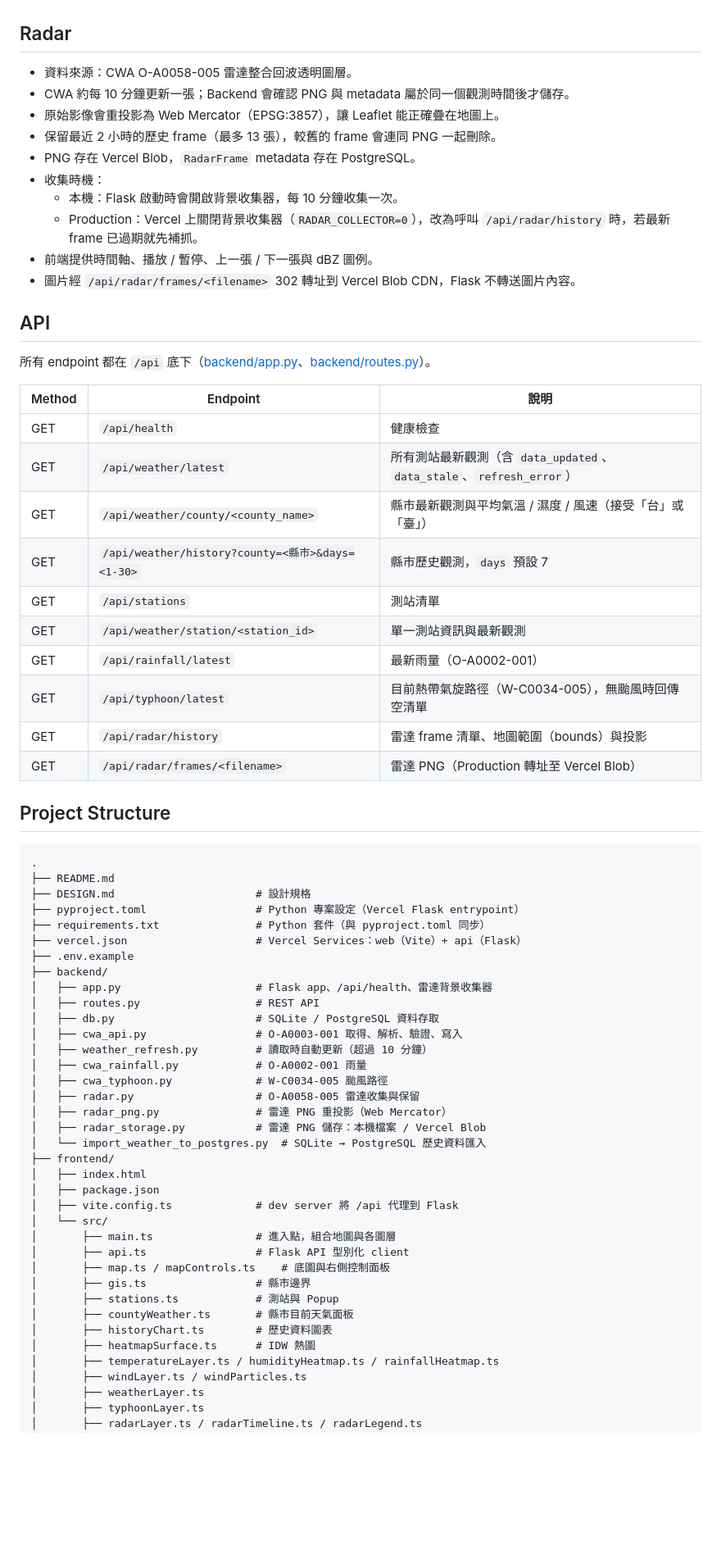
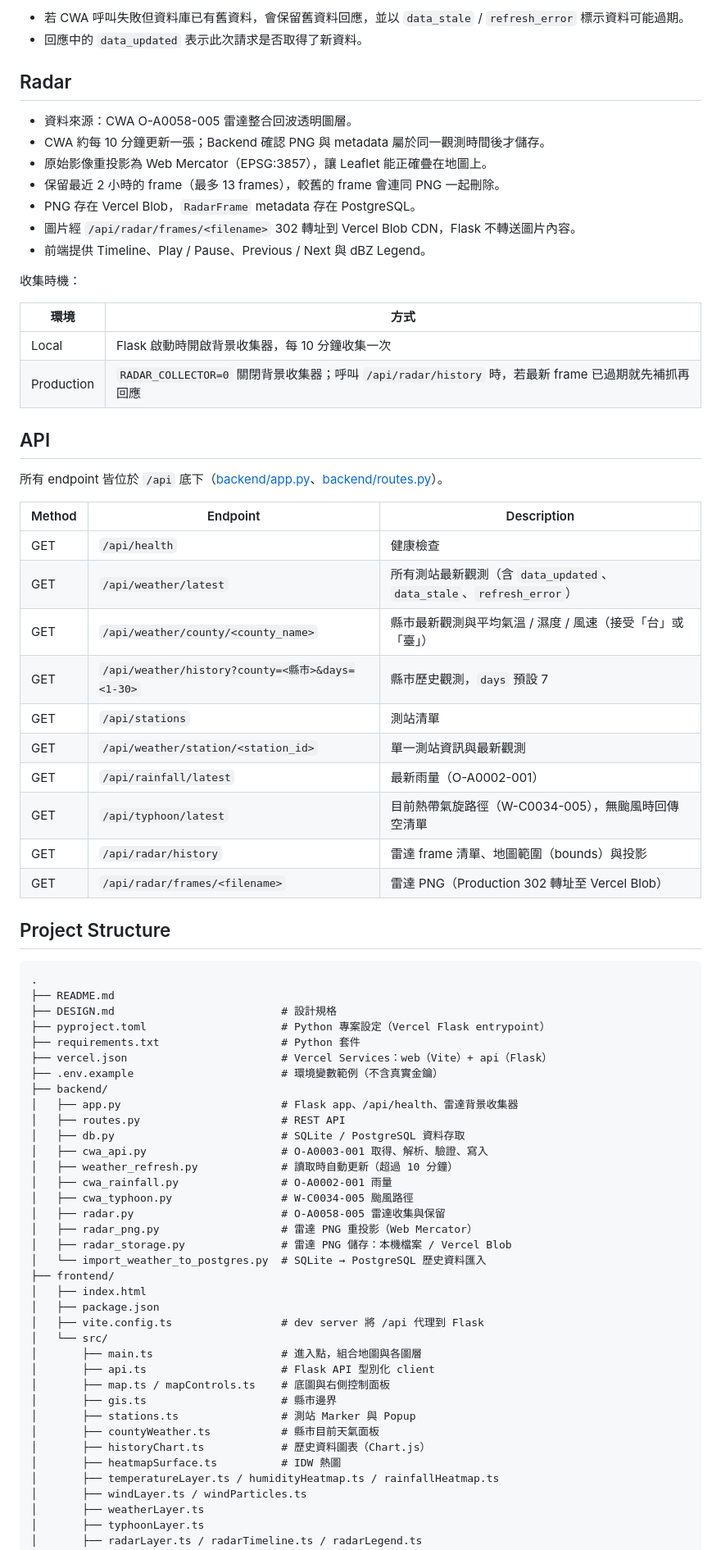
Before and after one commit to jua91352/taiwan-climate-gis, a Markdown page: README.md, the part around one of its changes. Shown at 82% size. GitHub-like rendering; blank space fills up the shorter version.

````diff
--- a/README.md
+++ b/README.md
@@ -147,69 +173,75 @@ O-A0003-001 每筆觀測包含：
+- 若 CWA 呼叫失敗但資料庫已有舊資料，會保留舊資料回應，並以 `data_stale` / `refresh_error` 標示資料可能過期。
+- 回應中的 `data_updated` 表示此次請求是否取得了新資料。
 
 ## Radar
 
 - 資料來源：CWA O-A0058-005 雷達整合回波透明圖層。
-- CWA 約每 10 分鐘更新一張；Backend 會確認 PNG 與 metadata 屬於同一個觀測時間後才儲存。
-- 原始影像會重投影為 Web Mercator（EPSG:3857），讓 Leaflet 能正確疊在地圖上。
-- 保留最近 2 小時的歷史 frame（最多 13 張），較舊的 frame 會連同 PNG 一起刪除。
+- CWA 約每 10 分鐘更新一張；Backend 確認 PNG 與 metadata 屬於同一觀測時間後才儲存。
+- 原始影像重投影為 Web Mercator（EPSG:3857），讓 Leaflet 能正確疊在地圖上。
+- 保留最近 2 小時的 frame（最多 13 frames），較舊的 frame 會連同 PNG 一起刪除。
 - PNG 存在 Vercel Blob，`RadarFrame` metadata 存在 PostgreSQL。
-- 收集時機：
-  - 本機：Flask 啟動時會開啟背景收集器，每 10 分鐘收集一次。
-  - Production：Vercel 上關閉背景收集器（`RADAR_COLLECTOR=0`），改為呼叫 `/api/radar/history` 時，若最新 frame 已過期就先補抓。
-- 前端提供時間軸、播放 / 暫停、上一張 / 下一張與 dBZ 圖例。
 - 圖片經 `/api/radar/frames/<filename>` 302 轉址到 Vercel Blob CDN，Flask 不轉送圖片內容。
+- 前端提供 Timeline、Play / Pause、Previous / Next 與 dBZ Legend。
+
+收集時機：
+
+| 環境       | 方式                                                                                                     |
+| ---------- | -------------------------------------------------------------------------------------------------------- |
+| Local      | Flask 啟動時開啟背景收集器，每 10 分鐘收集一次                                                           |
+| Production | `RADAR_COLLECTOR=0` 關閉背景收集器；呼叫 `/api/radar/history` 時，若最新 frame 已過期就先補抓再回應 |
 
 ## API
 
-所有 endpoint 都在 `/api` 底下（[backend/app.py](backend/app.py)、[backend/routes.py](backend/routes.py)）。
+所有 endpoint 皆位於 `/api` 底下（[backend/app.py](backend/app.py)、[backend/routes.py](backend/routes.py)）。
 
-| Method | Endpoint | 說明 |
-| ------ | -------- | ---- |
-| GET | `/api/health` | 健康檢查 |
-| GET | `/api/weather/latest` | 所有測站最新觀測（含 `data_updated`、`data_stale`、`refresh_error`） |
-| GET | `/api/weather/county/<county_name>` | 縣市最新觀測與平均氣溫 / 濕度 / 風速（接受「台」或「臺」） |
-| GET | `/api/weather/history?county=<縣市>&days=<1-30>` | 縣市歷史觀測，`days` 預設 7 |
-| GET | `/api/stations` | 測站清單 |
-| GET | `/api/weather/station/<station_id>` | 單一測站資訊與最新觀測 |
-| GET | `/api/rainfall/latest` | 最新雨量（O-A0002-001） |
-| GET | `/api/typhoon/latest` | 目前熱帶氣旋路徑（W-C0034-005），無颱風時回傳空清單 |
-| GET | `/api/radar/history` | 雷達 frame 清單、地圖範圍（bounds）與投影 |
-| GET | `/api/radar/frames/<filename>` | 雷達 PNG（Production 轉址至 Vercel Blob） |
+| Method | Endpoint                                         | Description                                                          |
+| ------ | ------------------------------------------------ | -------------------------------------------------------------------- |
+| GET    | `/api/health`                                    | 健康檢查                                                             |
+| GET    | `/api/weather/latest`                            | 所有測站最新觀測（含 `data_updated`、`data_stale`、`refresh_error`） |
+| GET    | `/api/weather/county/<county_name>`              | 縣市最新觀測與平均氣溫 / 濕度 / 風速（接受「台」或「臺」）           |
+| GET    | `/api/weather/history?county=<縣市>&days=<1-30>` | 縣市歷史觀測，`days` 預設 7                                          |
+| GET    | `/api/stations`                                  | 測站清單                                                             |
+| GET    | `/api/weather/station/<station_id>`              | 單一測站資訊與最新觀測                                               |
+| GET    | `/api/rainfall/latest`                           | 最新雨量（O-A0002-001）                                              |
+| GET    | `/api/typhoon/latest`                            | 目前熱帶氣旋路徑（W-C0034-005），無颱風時回傳空清單                  |
+| GET    | `/api/radar/history`                             | 雷達 frame 清單、地圖範圍（bounds）與投影                            |
+| GET    | `/api/radar/frames/<filename>`                   | 雷達 PNG（Production 302 轉址至 Vercel Blob）                        |
 
 ## Project Structure
 
 ```text
 .
 ├── README.md
-├── DESIGN.md                      # 設計規格
-├── pyproject.toml                 # Python 專案設定（Vercel Flask entrypoint）
-├── requirements.txt               # Python 套件（與 pyproject.toml 同步）
-├── vercel.json                    # Vercel Services：web（Vite）+ api（Flask）
-├── .env.example
+├── DESIGN.md                          # 設計規格
+├── pyproject.toml                     # Python 專案設定（Vercel Flask entrypoint）
+├── requirements.txt                   # Python 套件
+├── vercel.json                        # Vercel Services：web（Vite）+ api（Flask）
+├── .env.example                       # 環境變數範例（不含真實金鑰）
 ├── backend/
-│   ├── app.py                     # Flask app、/api/health、雷達背景收集器
-│   ├── routes.py                  # REST API
-│   ├── db.py                      # SQLite / PostgreSQL 資料存取
-│   ├── cwa_api.py                 # O-A0003-001 取得、解析、驗證、寫入
-│   ├── weather_refresh.py         # 讀取時自動更新（超過 10 分鐘）
-│   ├── cwa_rainfall.py            # O-A0002-001 雨量
-│   ├── cwa_typhoon.py             # W-C0034-005 颱風路徑
-│   ├── radar.py                   # O-A0058-005 雷達收集與保留
-│   ├── radar_png.py               # 雷達 PNG 重投影（Web Mercator）
-│   ├── radar_storage.py           # 雷達 PNG 儲存：本機檔案 / Vercel Blob
+│   ├── app.py                         # Flask app、/api/health、雷達背景收集器
+│   ├── routes.py                      # REST API
+│   ├── db.py                          # SQLite / PostgreSQL 資料存取
+│   ├── cwa_api.py                     # O-A0003-001 取得、解析、驗證、寫入
+│   ├── weather_refresh.py             # 讀取時自動更新（超過 10 分鐘）
+│   ├── cwa_rainfall.py                # O-A0002-001 雨量
+│   ├── cwa_typhoon.py                 # W-C0034-005 颱風路徑
+│   ├── radar.py                       # O-A0058-005 雷達收集與保留
+│   ├── radar_png.py                   # 雷達 PNG 重投影（Web Mercator）
+│   ├── radar_storage.py               # 雷達 PNG 儲存：本機檔案 / Vercel Blob
 │   └── import_weather_to_postgres.py  # SQLite → PostgreSQL 歷史資料匯入
 ├── frontend/
 │   ├── index.html
 │   ├── package.json
-│   ├── vite.config.ts             # dev server 將 /api 代理到 Flask
+│   ├── vite.config.ts                 # dev server 將 /api 代理到 Flask
 │   └── src/
-│       ├── main.ts                # 進入點，組合地圖與各圖層
-│       ├── api.ts                 # Flask API 型別化 client
+│       ├── main.ts                    # 進入點，組合地圖與各圖層
+│       ├── api.ts                     # Flask API 型別化 client
 │       ├── map.ts / mapControls.ts    # 底圖與右側控制面板
-│       ├── gis.ts                 # 縣市邊界
-│       ├── stations.ts            # 測站與 Popup
-│       ├── countyWeather.ts       # 縣市目前天氣面板
-│       ├── historyChart.ts        # 歷史資料圖表
-│       ├── heatmapSurface.ts      # IDW 熱圖
+│       ├── gis.ts                     # 縣市邊界
+│       ├── stations.ts                # 測站 Marker 與 Popup
+│       ├── countyWeather.ts           # 縣市目前天氣面板
+│       ├── historyChart.ts            # 歷史資料圖表（Chart.js）
+│       ├── heatmapSurface.ts          # IDW 熱圖
 │       ├── temperatureLayer.ts / humidityHeatmap.ts / rainfallHeatmap.ts
 │       ├── windLayer.ts / windParticles.ts
 │       ├── weatherLayer.ts
````
Also changed, not shown: other parts of README.md (+169 -125 lines), docs/screenshot-home.png (added).
